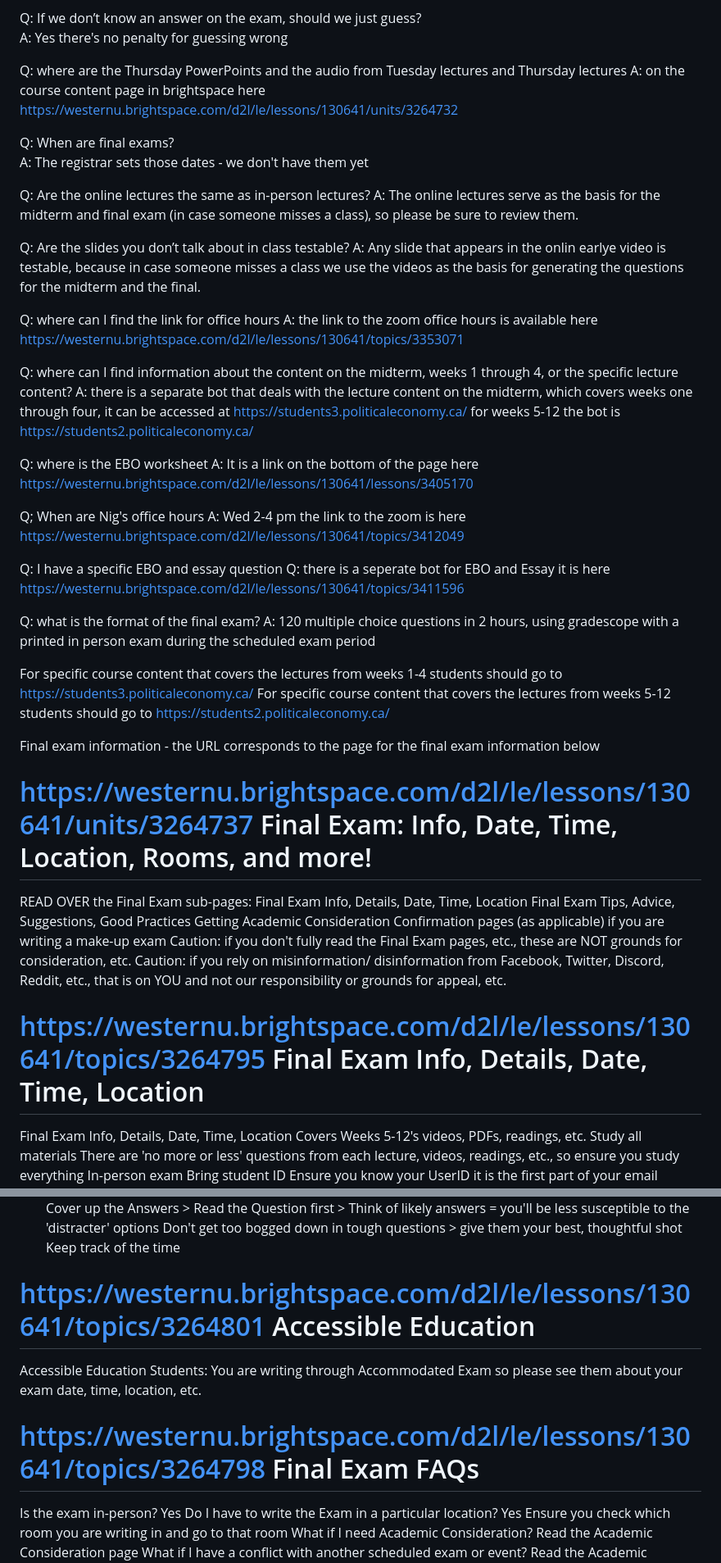
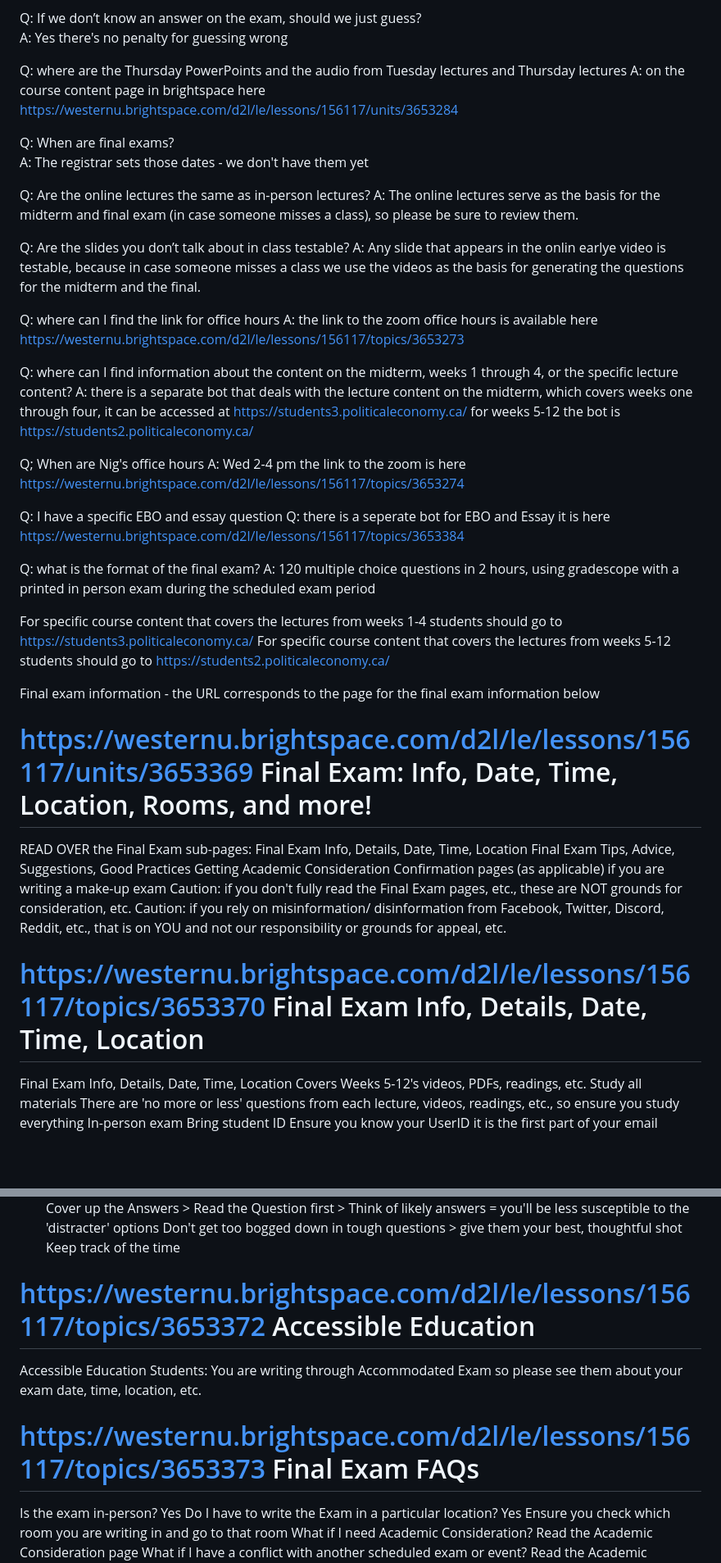
Before and after one commit to dbousfie/1026bot, a Markdown page: syllabus.md, 2 parts joined by grey strips. Shown at 82% size. GitHub-like rendering; blank space fills up the shorter version.

Commit message:
Update links and content in syllabus.md

```diff
--- a/syllabus.md
+++ b/syllabus.md
@@ -1562,7 +1562,7 @@ Q: If we don’t know an answer on the exam, should we just guess?
 A: Yes there's no penalty for guessing wrong
 
 Q: where are the Thursday PowerPoints and the audio from Tuesday lectures and Thursday lectures
-A: on the course content page in brightspace here https://westernu.brightspace.com/d2l/le/lessons/130641/units/3264732
+A: on the course content page in brightspace here https://westernu.brightspace.com/d2l/le/lessons/156117/units/3653284
 
 Q: When are final exams?
 A: The registrar sets those dates - we don't have them yet
@@ -1574,19 +1574,17 @@ Q: Are the slides you don’t talk about in class testable?
 A: Any slide that appears in the onlin earlye video is testable, because in case someone misses a class we use the videos as the basis for generating the questions for the midterm and the final.
 
 Q: where can I find the link for office hours
-A: the link to the zoom office hours is available here https://westernu.brightspace.com/d2l/le/lessons/130641/topics/3353071
+A: the link to the zoom office hours is available here https://westernu.brightspace.com/d2l/le/lessons/156117/topics/3653273
 
 Q: where can I find information about the content on the midterm, weeks 1 through 4, or the specific lecture content?
 A: there is a separate bot that deals with the lecture content on the midterm, which covers weeks one through four, it can be accessed at https://students3.politicaleconomy.ca/ for weeks 5-12 the bot is  https://students2.politicaleconomy.ca/
 
-Q: where is the EBO worksheet
-A: It is a link on the bottom of the page here https://westernu.brightspace.com/d2l/le/lessons/130641/lessons/3405170
 
 Q; When are Nig's office hours
-A:  Wed 2-4 pm the link to the zoom is here https://westernu.brightspace.com/d2l/le/lessons/130641/topics/3412049
+A:  Wed 2-4 pm the link to the zoom is here https://westernu.brightspace.com/d2l/le/lessons/156117/topics/3653274
 
 Q: I have a specific EBO and essay question
-Q: there is a seperate bot for EBO and Essay it is here https://westernu.brightspace.com/d2l/le/lessons/130641/topics/3411596
+Q: there is a seperate bot for EBO and Essay it is here https://westernu.brightspace.com/d2l/le/lessons/156117/topics/3653384
 
 Q: what is the format of the final exam?
 A: 120 multiple choice questions in 2 hours, using gradescope with a printed in person exam during the scheduled exam period
@@ -1596,7 +1594,7 @@ For specific course content that covers the lectures from weeks 5-12 students sh
 
 Final exam information - the URL corresponds to the page for the final exam information below
 
-# https://westernu.brightspace.com/d2l/le/lessons/130641/units/3264737 Final Exam: Info, Date, Time, Location, Rooms, and more!
+# https://westernu.brightspace.com/d2l/le/lessons/156117/units/3653369 Final Exam: Info, Date, Time, Location, Rooms, and more!
 
 READ OVER the Final Exam sub-pages:
 Final Exam Info, Details, Date, Time, Location
@@ -1607,7 +1605,7 @@ Confirmation pages (as applicable) if you are writing a make-up exam
 Caution: if you don't fully read the Final Exam pages, etc., these are NOT grounds for consideration, etc.
 Caution: if you rely on misinformation/ disinformation from Facebook, Twitter, Discord, Reddit, etc., that is on YOU and not our responsibility or grounds for appeal, etc.
 
-# https://westernu.brightspace.com/d2l/le/lessons/130641/topics/3264795 Final Exam Info, Details, Date, Time, Location
+# https://westernu.brightspace.com/d2l/le/lessons/156117/topics/3653370 Final Exam Info, Details, Date, Time, Location
 
 Final Exam Info, Details, Date, Time, Location
 Covers Weeks 5-12's videos, PDFs, readings, etc.
@@ -1676,12 +1674,12 @@ Cover up the Answers > Read the Question first > Think of likely answers = you'l
 Don't get too bogged down in tough questions > give them your best, thoughtful shot
 Keep track of the time
 
-# https://westernu.brightspace.com/d2l/le/lessons/130641/topics/3264801  Accessible Education
+# https://westernu.brightspace.com/d2l/le/lessons/156117/topics/3653372  Accessible Education
 
 Accessible Education Students:
 You are writing through Accommodated Exam so please see them about your exam date, time, location, etc.
 
-# https://westernu.brightspace.com/d2l/le/lessons/130641/topics/3264798 Final Exam FAQs
+# https://westernu.brightspace.com/d2l/le/lessons/156117/topics/3653373 Final Exam FAQs
 
 Is the exam in-person?
 Yes
```
Also changed, not shown: other parts of syllabus.md (+3 -3 lines).
